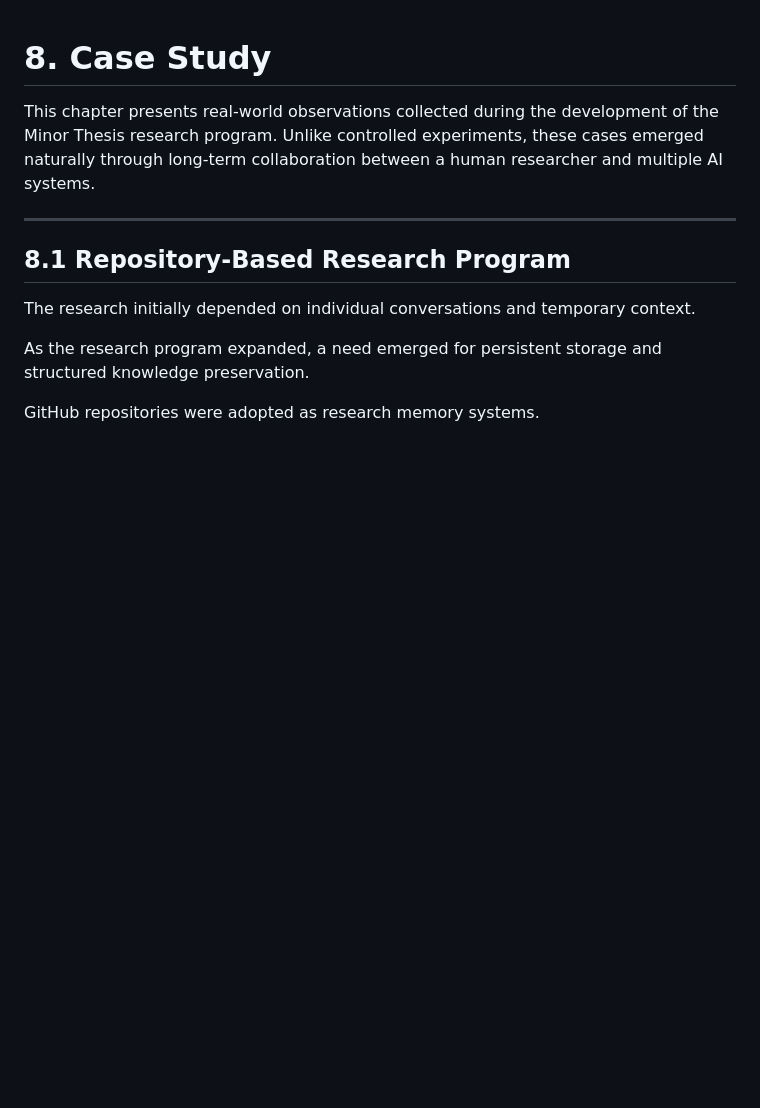
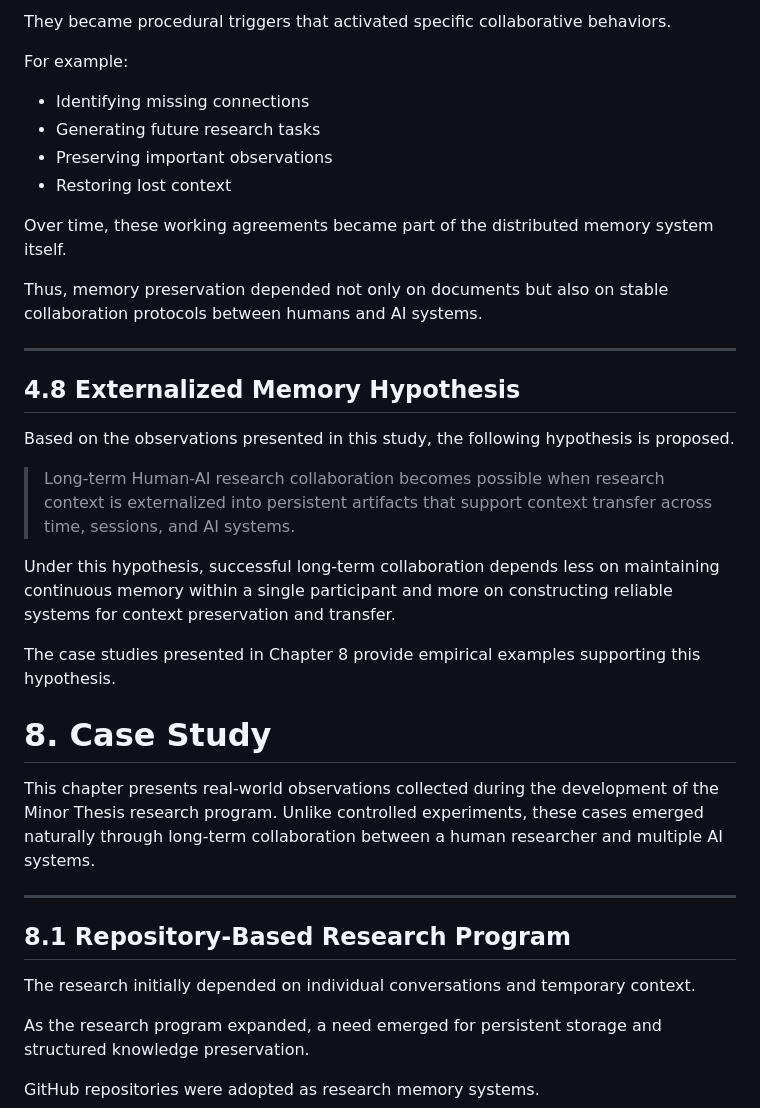
Before and after one commit to inha20/5HumanAIResearchCollaboration, a Markdown page: paper.md, the part around one of its changes. Drawn GitHub-style; blank space fills up the shorter version.

```diff
--- a/paper.md
+++ b/paper.md
@@ -1,3 +159,28 @@
+They became procedural triggers that activated specific collaborative behaviors.
+
+For example:
+
+- Identifying missing connections
+- Generating future research tasks
+- Preserving important observations
+- Restoring lost context
+
+Over time, these working agreements became part of the distributed memory system itself.
+
+Thus, memory preservation depended not only on documents but also on stable collaboration protocols between humans and AI systems.
+
+---
+
+## 4.8 Externalized Memory Hypothesis
+
+Based on the observations presented in this study, the following hypothesis is proposed.
+
+> Long-term Human-AI research collaboration becomes possible when research context is externalized into persistent artifacts that support context transfer across time, sessions, and AI systems.
+
+Under this hypothesis, successful long-term collaboration depends less on maintaining continuous memory within a single participant and more on constructing reliable systems for context preservation and transfer.
+
+The case studies presented in Chapter 8 provide empirical examples supporting this hypothesis.
+
 # 8. Case Study
 
 This chapter presents real-world observations collected during the development of the Minor Thesis research program. Unlike controlled experiments, these cases emerged naturally through long-term collaboration between a human researcher and multiple AI systems.
```
Also changed, not shown: other parts of paper.md (+158 -0 lines).
